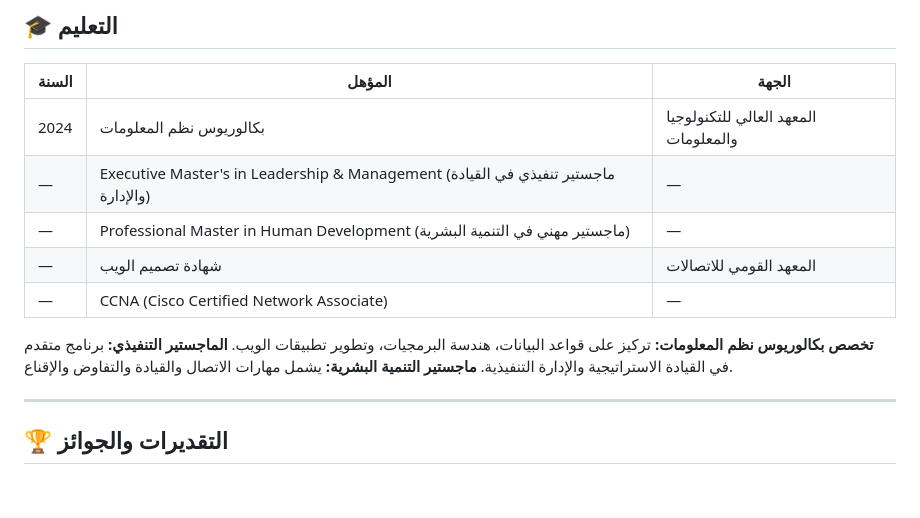
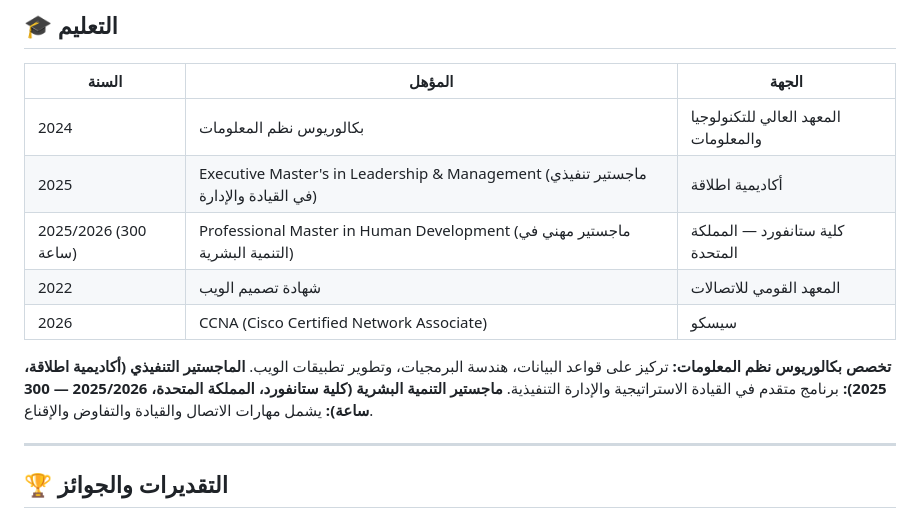
Before and after one commit to abdo10rabea472/Abdelrhman-Rabea, a Markdown page: README.md, the part around the change. Rendered like a GitHub page; blank space fills up the shorter version.

Commit message:
Update education qualifications in README.md

```diff
--- a/README.md
+++ b/README.md
@@ -29,14 +29,14 @@
 | السنة | المؤهل | الجهة |
 |---|---|---|
 | 2024 | بكالوريوس نظم المعلومات | المعهد العالي للتكنولوجيا والمعلومات |
-| — | Executive Master's in Leadership & Management (ماجستير تنفيذي في القيادة والإدارة) | — |
-| — | Professional Master in Human Development (ماجستير مهني في التنمية البشرية) | — |
-| — | شهادة تصميم الويب | المعهد القومي للاتصالات |
-| — | CCNA (Cisco Certified Network Associate) | — |
+| 2025 | Executive Master's in Leadership & Management (ماجستير تنفيذي في القيادة والإدارة) | أكاديمية اطلاقة |
+| 2025/2026 (300 ساعة) | Professional Master in Human Development (ماجستير مهني في التنمية البشرية) | كلية ستانفورد — المملكة المتحدة |
+| 2022 | شهادة تصميم الويب | المعهد القومي للاتصالات |
+| 2026 | CCNA (Cisco Certified Network Associate) | سيسكو |
 
 **تخصص بكالوريوس نظم المعلومات:** تركيز على قواعد البيانات، هندسة البرمجيات، وتطوير تطبيقات الويب.
-**الماجستير التنفيذي:** برنامج متقدم في القيادة الاستراتيجية والإدارة التنفيذية.
-**ماجستير التنمية البشرية:** يشمل مهارات الاتصال والقيادة والتفاوض والإقناع.
+**الماجستير التنفيذي (أكاديمية اطلاقة، 2025):** برنامج متقدم في القيادة الاستراتيجية والإدارة التنفيذية.
+**ماجستير التنمية البشرية (كلية ستانفورد، المملكة المتحدة، 2025/2026 — 300 ساعة):** يشمل مهارات الاتصال والقيادة والتفاوض والإقناع.
 
 ---
 
```
